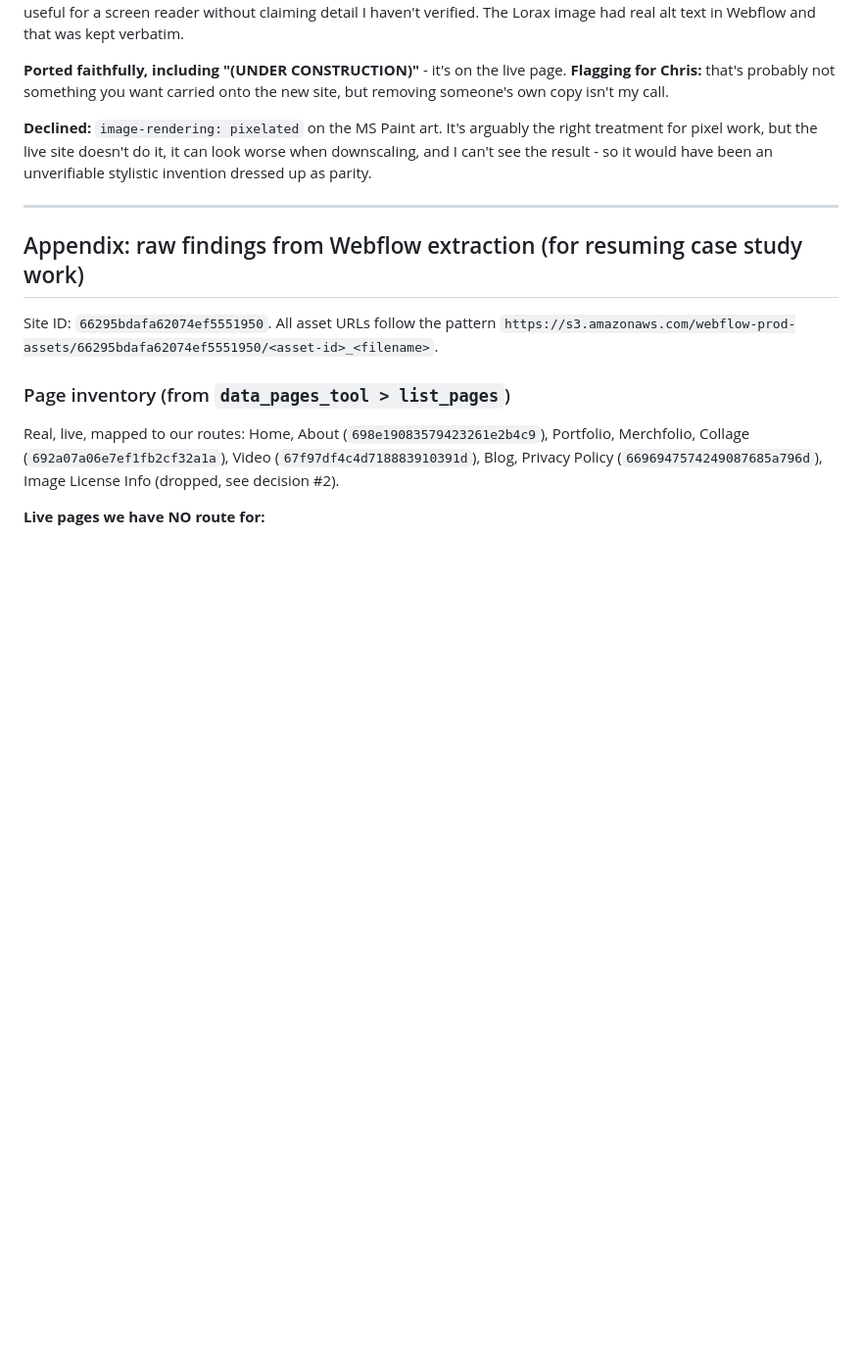
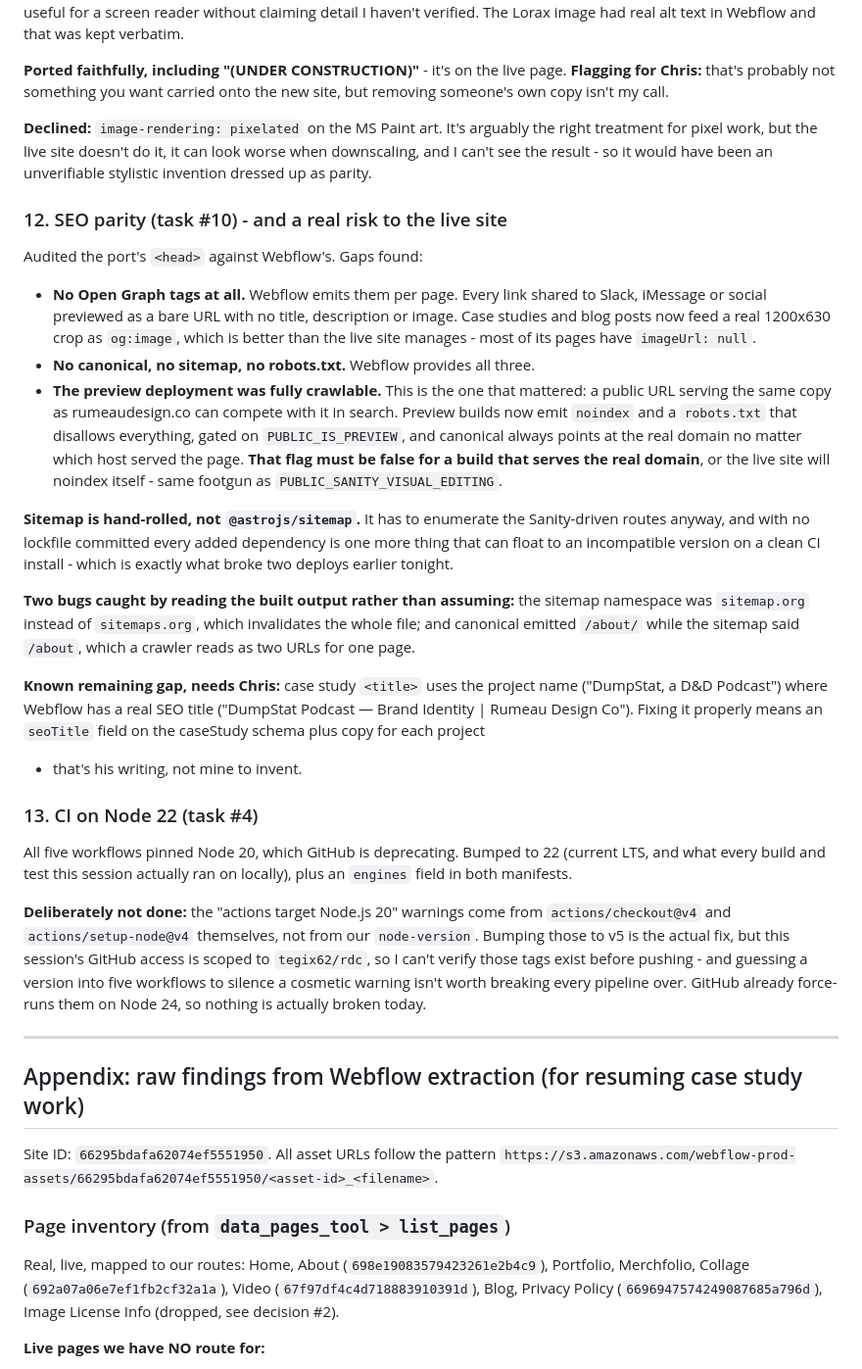
Before and after one commit to tegix62/rdc, a Markdown page: WORKLOG-overnight.md, the part around the change. Shown at 98% size. Rendered like a GitHub page; blank space fills up the shorter version.

Commit message:
Log the SEO and Node 22 work, and the launch-time flags to flip
Records decisions #12 and #13, plus punch-list entries for the two things
that need Chris: real SEO titles for case studies, and turning off
PUBLIC_IS_PREVIEW and PUBLIC_SANITY_VISUAL_EDITING before the real domain
points at this build.

```diff
--- a/WORKLOG-overnight.md
+++ b/WORKLOG-overnight.md
@@ -353,6 +353,55 @@ arguably the right treatment for pixel work, but the live site doesn't do
 it, it can look worse when downscaling, and I can't see the result - so it
 would have been an unverifiable stylistic invention dressed up as parity.
 
+### 12. SEO parity (task #10) - and a real risk to the live site
+
+Audited the port's `<head>` against Webflow's. Gaps found:
+
+- **No Open Graph tags at all.** Webflow emits them per page. Every link
+  shared to Slack, iMessage or social previewed as a bare URL with no title,
+  description or image. Case studies and blog posts now feed a real
+  1200x630 crop as `og:image`, which is better than the live site manages -
+  most of its pages have `imageUrl: null`.
+- **No canonical, no sitemap, no robots.txt.** Webflow provides all three.
+- **The preview deployment was fully crawlable.** This is the one that
+  mattered: a public URL serving the same copy as rumeaudesign.co can
+  compete with it in search. Preview builds now emit `noindex` and a
+  `robots.txt` that disallows everything, gated on `PUBLIC_IS_PREVIEW`, and
+  canonical always points at the real domain no matter which host served the
+  page. **That flag must be false for a build that serves the real domain**,
+  or the live site will noindex itself - same footgun as
+  `PUBLIC_SANITY_VISUAL_EDITING`.
+
+**Sitemap is hand-rolled, not `@astrojs/sitemap`.** It has to enumerate the
+Sanity-driven routes anyway, and with no lockfile committed every added
+dependency is one more thing that can float to an incompatible version on a
+clean CI install - which is exactly what broke two deploys earlier tonight.
+
+**Two bugs caught by reading the built output rather than assuming:** the
+sitemap namespace was `sitemap.org` instead of `sitemaps.org`, which
+invalidates the whole file; and canonical emitted `/about/` while the sitemap
+said `/about`, which a crawler reads as two URLs for one page.
+
+**Known remaining gap, needs Chris:** case study `<title>` uses the project
+name ("DumpStat, a D&D Podcast") where Webflow has a real SEO title
+("DumpStat Podcast — Brand Identity | Rumeau Design Co"). Fixing it properly
+means an `seoTitle` field on the caseStudy schema plus copy for each project
+- that's his writing, not mine to invent.
+
+### 13. CI on Node 22 (task #4)
+
+All five workflows pinned Node 20, which GitHub is deprecating. Bumped to 22
+(current LTS, and what every build and test this session actually ran on
+locally), plus an `engines` field in both manifests.
+
+**Deliberately not done:** the "actions target Node.js 20" warnings come from
+`actions/checkout@v4` and `actions/setup-node@v4` themselves, not from our
+`node-version`. Bumping those to v5 is the actual fix, but this session's
+GitHub access is scoped to `tegix62/rdc`, so I can't verify those tags exist
+before pushing - and guessing a version into five workflows to silence a
+cosmetic warning isn't worth breaking every pipeline over. GitHub already
+force-runs them on Node 24, so nothing is actually broken today.
+
 ---
 
 ## Appendix: raw findings from Webflow extraction (for resuming case study work)
```
Also changed, not shown: PUNCH-LIST.md (+15 -0 lines).
